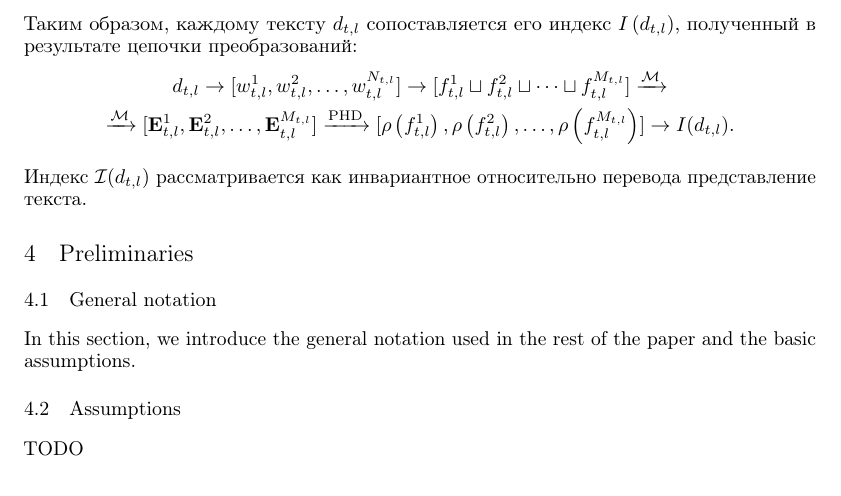
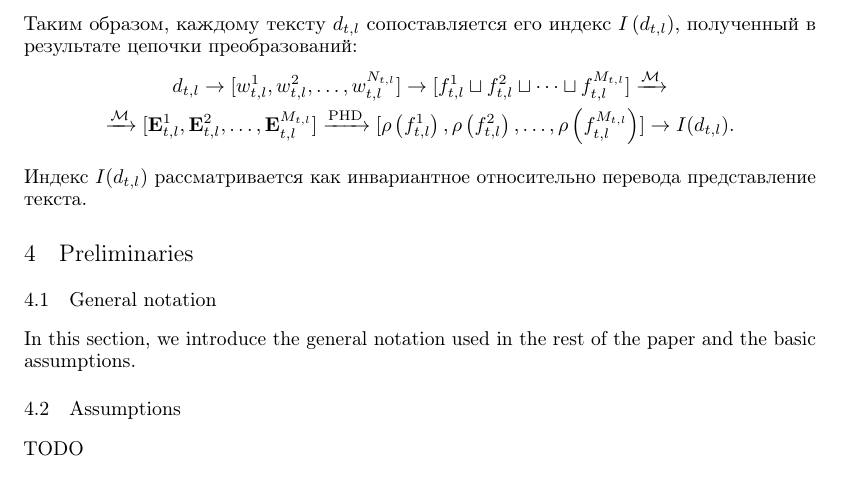
Before and after one commit to intsystems/2026-Project-207, a LaTeX paper (paper/main.tex): part of page 3 of 6, cut so that both start at the same text. Compiled offline with pdfLaTeX.

Commit message:
small changes

```diff
--- a/paper/main.tex
+++ b/paper/main.tex
@@ -147,7 +147,7 @@ $$I\left(d_{t, l}\right) = \left( \rho \left(f_{t,l}^1 \right), \rho \left(f_{t,
 \begin{gather*}
 d_{t,l} \rightarrow [w_{t,l}^1, w_{t,l}^2, \dots, w_{t,l}^{N_{t,l}}] \rightarrow [f_{t,l}^1 \sqcup f_{t,l}^2 \sqcup \dots \sqcup f_{t,l}^{M_{t,l}}] \xrightarrow{\mathcal{M}} \\ \xrightarrow{\mathcal{M}} [\mathbf{E}_{t,l}^1, \mathbf{E}_{t,l}^2, \dots, \mathbf{E}_{t,l}^{M_{t,l}}] \xrightarrow{\operatorname{PHD}}  [\rho \left(f_{t,l}^1 \right), \rho\left(f_{t,l}^2 \right), \dots, \rho\left(f_{t,l}^{M_{t,l}} \right)] \rightarrow I(d_{t,l}).\end{gather*}
 
-Индекс $\mathcal{I}(d_{t,l})$ рассматривается как инвариантное относительно перевода представление текста.
+Индекс $I(d_{t,l})$ рассматривается как инвариантное относительно перевода представление текста.
 
 
 \section{Preliminaries}\label{sec:prelim}
```
Also changed, not shown: paper/main.pdf, paper/main.tex (2 more changed lines).
